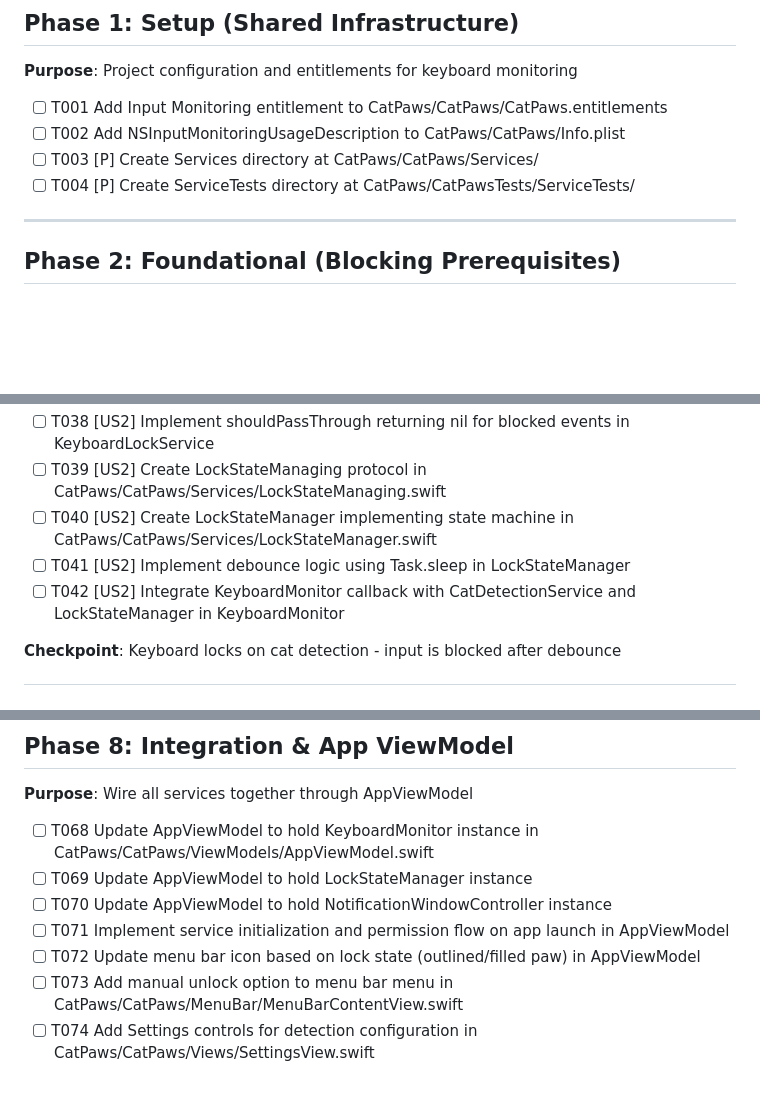
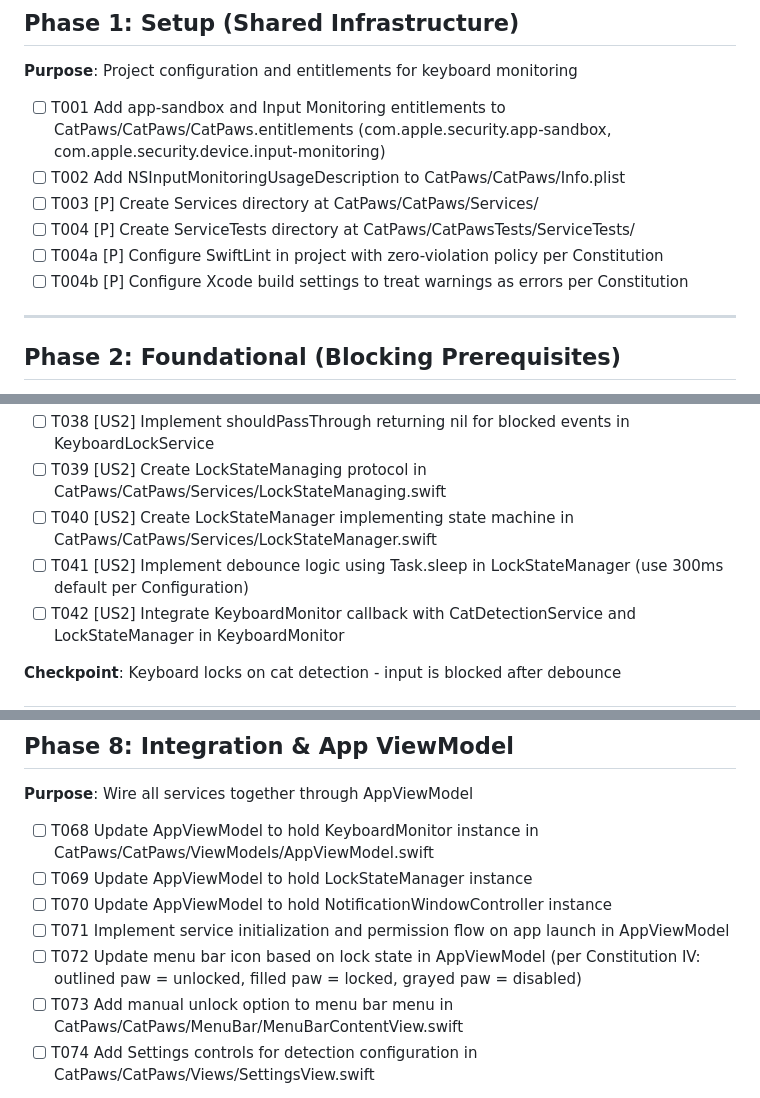
Before and after one commit to TechPreacher/CatPaws, a Markdown page: specs/002-cat-keyboard-lock/tasks.md, 3 parts joined by grey strips. Drawn GitHub-style; blank space fills up the shorter version.

Commit message:
Refines cat keyboard lock spec
Updates dependency description and entitlement tasks to include app sandboxing and input monitoring.
Adds lint and build settings configuration tasks.
Incorporates UI guidance for permission denial, clarifies debounce timing, and refines menu icon state updates.

```diff
--- a/specs/002-cat-keyboard-lock/tasks.md
+++ b/specs/002-cat-keyboard-lock/tasks.md
@@ -26,10 +26,12 @@ Based on plan.md structure:
 
 **Purpose**: Project configuration and entitlements for keyboard monitoring
 
-- [ ] T001 Add Input Monitoring entitlement to CatPaws/CatPaws/CatPaws.entitlements
+- [ ] T001 Add app-sandbox and Input Monitoring entitlements to CatPaws/CatPaws/CatPaws.entitlements (com.apple.security.app-sandbox, com.apple.security.device.input-monitoring)
 - [ ] T002 Add NSInputMonitoringUsageDescription to CatPaws/CatPaws/Info.plist
 - [ ] T003 [P] Create Services directory at CatPaws/CatPaws/Services/
 - [ ] T004 [P] Create ServiceTests directory at CatPaws/CatPawsTests/ServiceTests/
+- [ ] T004a [P] Configure SwiftLint in project with zero-violation policy per Constitution
+- [ ] T004b [P] Configure Xcode build settings to treat warnings as errors per Constitution
 
 ---
 
@@ -120,7 +123,7 @@ Based on plan.md structure:
 - [ ] T038 [US2] Implement shouldPassThrough returning nil for blocked events in KeyboardLockService
 - [ ] T039 [US2] Create LockStateManaging protocol in CatPaws/CatPaws/Services/LockStateManaging.swift
 - [ ] T040 [US2] Create LockStateManager implementing state machine in CatPaws/CatPaws/Services/LockStateManager.swift
-- [ ] T041 [US2] Implement debounce logic using Task.sleep in LockStateManager
+- [ ] T041 [US2] Implement debounce logic using Task.sleep in LockStateManager (use 300ms default per Configuration)
 - [ ] T042 [US2] Integrate KeyboardMonitor callback with CatDetectionService and LockStateManager in KeyboardMonitor
 
 **Checkpoint**: Keyboard locks on cat detection - input is blocked after debounce
@@ -208,7 +211,7 @@ Based on plan.md structure:
 - [ ] T069 Update AppViewModel to hold LockStateManager instance
 - [ ] T070 Update AppViewModel to hold NotificationWindowController instance
 - [ ] T071 Implement service initialization and permission flow on app launch in AppViewModel
-- [ ] T072 Update menu bar icon based on lock state (outlined/filled paw) in AppViewModel
+- [ ] T072 Update menu bar icon based on lock state in AppViewModel (per Constitution IV: outlined paw = unlocked, filled paw = locked, grayed paw = disabled)
 - [ ] T073 Add manual unlock option to menu bar menu in CatPaws/CatPaws/MenuBar/MenuBarContentView.swift
 - [ ] T074 Add Settings controls for detection configuration in CatPaws/CatPaws/Views/SettingsView.swift
 
```
Also changed, not shown: other parts of specs/002-cat-keyboard-lock/tasks.md (+1 -0 lines), specs/002-cat-keyboard-lock/plan.md (+1 -1 lines).
